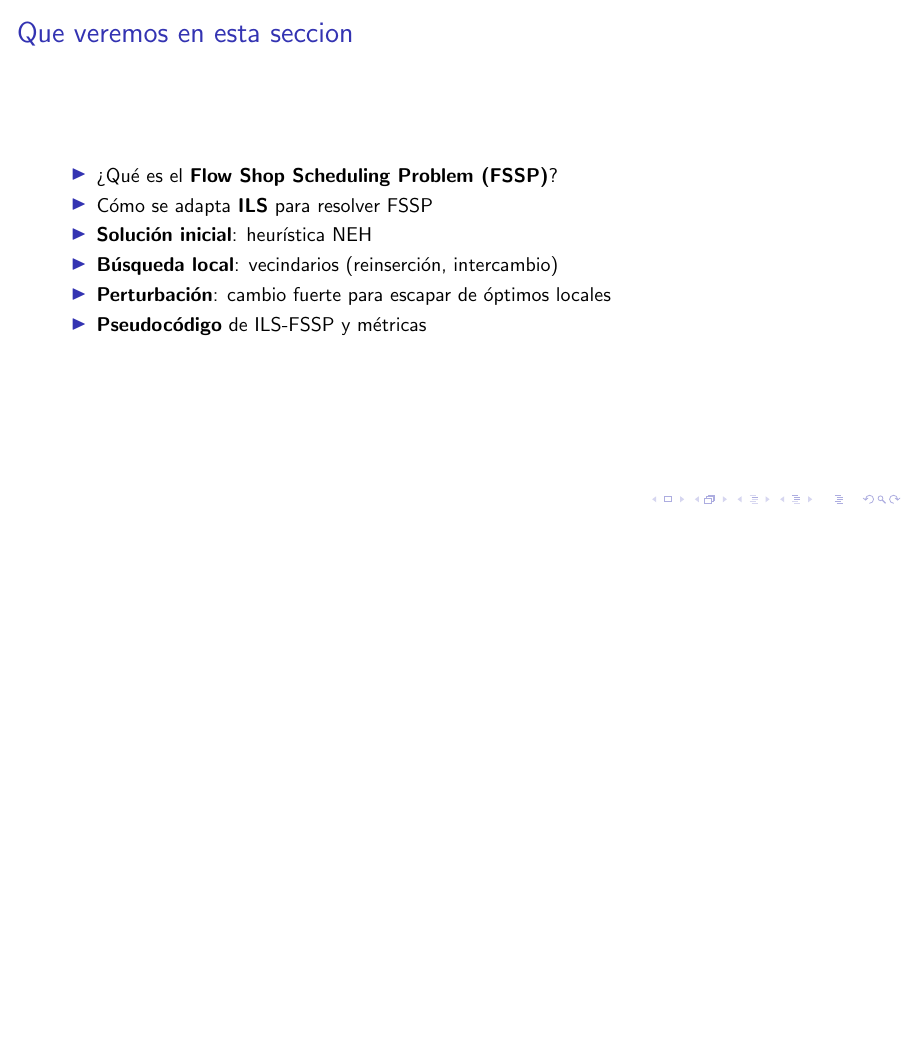
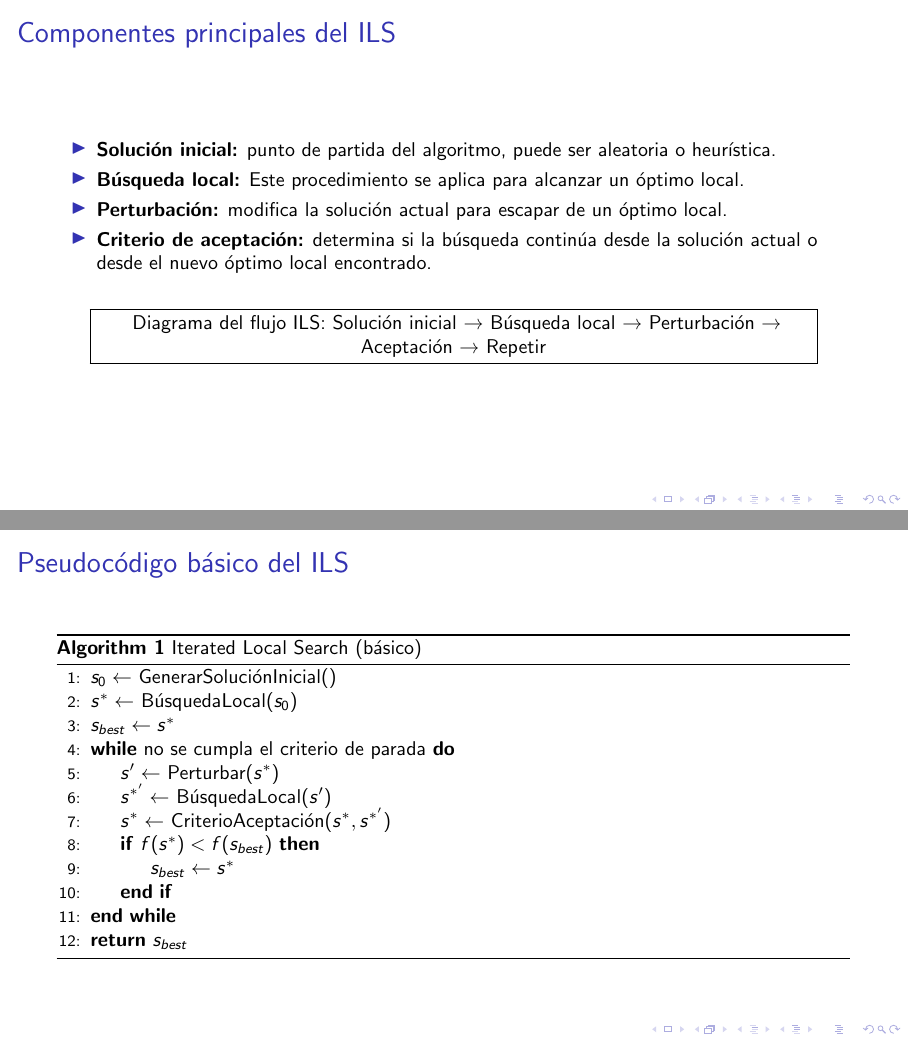
Before and after one commit to DavidOliva06/expoADA, LaTeX slides (main.tex): page 2 of 30 before the commit and pages 2 and 3 of 34 after it, the two joined at a grey line, the shorter picture padded with empty space. Compiled offline with pdfLaTeX.

Commit message:
integrante 2

```diff
--- a/main.tex
+++ b/main.tex
@@ -28,3 +28,44 @@
 \section{Integrante 2: Estructura general del ILS}
 % ================================================================================
 %
+
+\section{Estructura general del ILS}
+
+\begin{frame}{Componentes principales del ILS}
+  \begin{itemize}
+    \item \textbf{Solución inicial:} punto de partida del algoritmo, puede ser aleatoria o heurística.
+    \item \textbf{Búsqueda local:} Este procedimiento se aplica para alcanzar un óptimo local. \\
+
+    \item \textbf{Perturbación:} modifica la solución actual para escapar de un óptimo local.
+    \item \textbf{Criterio de aceptación:} determina si la búsqueda continúa desde la solución actual o desde el nuevo óptimo local encontrado.
+  \end{itemize}
+
+  \vspace{0.2cm}
+  \begin{center}
+    \fbox{\parbox{0.9\linewidth}{\centering \
+    Diagrama del flujo ILS: Solución inicial → Búsqueda local → Perturbación → Aceptación → Repetir}}
+  \end{center}
+\end{frame}
+
+
+%---------- Pseudocódigo básico -------------------
+\begin{frame}{Pseudocódigo básico del ILS}
+\small
+\begin{algorithm}[H]
+\caption{Iterated Local Search (básico)}
+\begin{algorithmic}[1]
+\State $s_0 \gets$ GenerarSoluciónInicial()
+\State $s^* \gets$ BúsquedaLocal($s_0$)
+\State $s_{best} \gets s^*$
+\While{no se cumpla el criterio de parada}
+  \State $s' \gets$ Perturbar($s^*$)
+  \State $s^{*'} \gets$ BúsquedaLocal($s'$)
+  \State $s^* \gets$ CriterioAceptación($s^*, s^{*'}$)
+  \If{$f(s^*) < f(s_{best})$}
+     \State $s_{best} \gets s^*$
+  \EndIf
+\EndWhile
+\State \Return $s_{best}$
+\end{algorithmic}
+\end{algorithm}
+\end{frame}
```
Also changed, not shown: main.tex (59 more changed lines).
